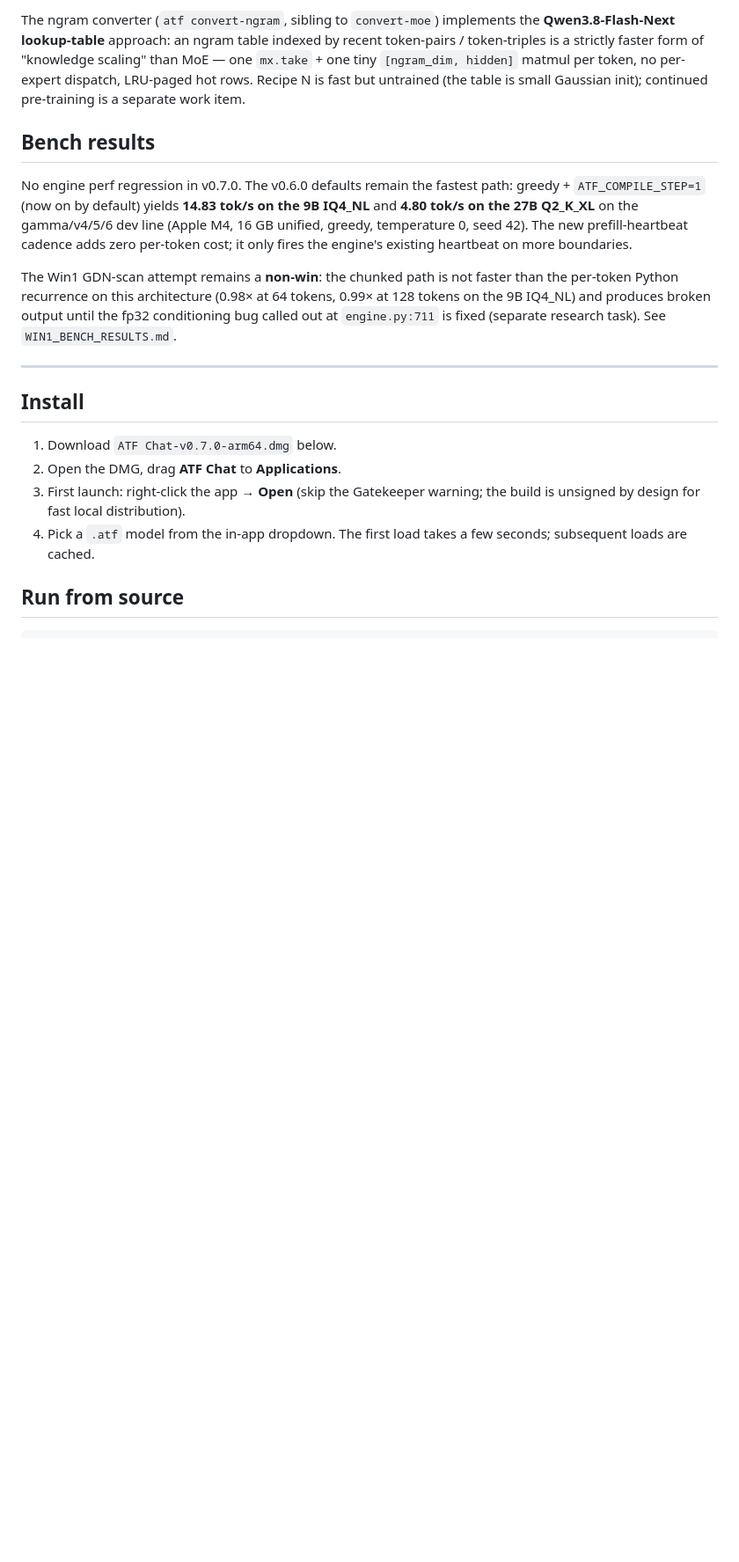
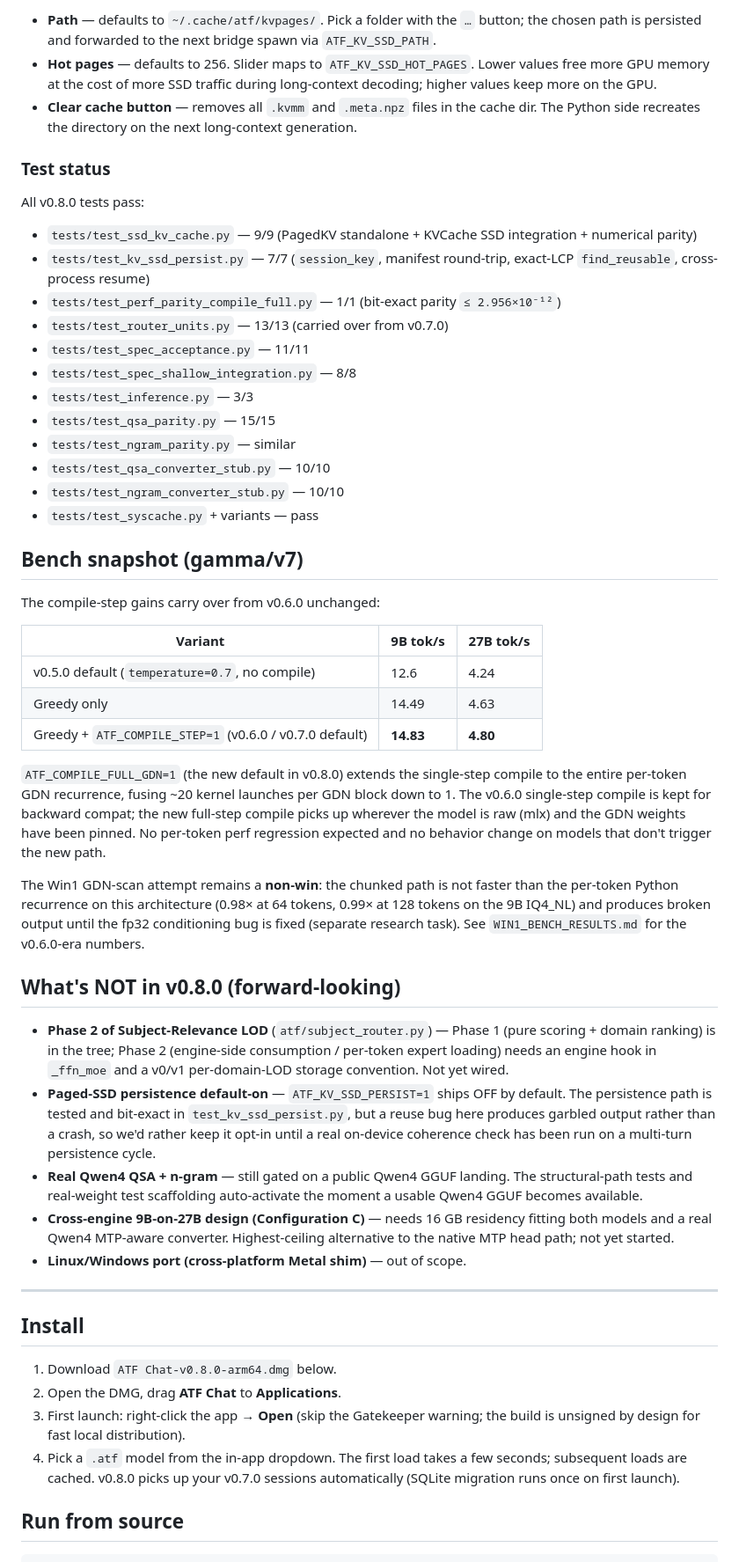
Before and after one commit to amgadtewfik/atf, a Markdown page: readme.md, the part around one of its changes. Shown at 88% size. Rendered like a GitHub page; blank space fills up the shorter version.

Commit message:
Release v0.8.0: adaptive routing, paged-SSD KV cache, persistent sessions

```diff
--- a/readme.md
+++ b/readme.md
@@ -138,41 +165,93 @@ per-expert records are stored.
 
-The ngram converter (`atf convert-ngram`, sibling to `convert-moe`)
-implements the **Qwen3.8-Flash-Next lookup-table** approach: an
-ngram table indexed by recent token-pairs / token-triples is a
-strictly faster form of "knowledge scaling" than MoE — one
-`mx.take` + one tiny `[ngram_dim, hidden]` matmul per token, no
-per-expert dispatch, LRU-paged hot rows. Recipe N is fast but
-untrained (the table is small Gaussian init); continued
-pre-training is a separate work item.
+- **Path** — defaults to `~/.cache/atf/kvpages/`. Pick a folder with
+  the `…` button; the chosen path is persisted and forwarded to the
+  next bridge spawn via `ATF_KV_SSD_PATH`.
+- **Hot pages** — defaults to 256. Slider maps to `ATF_KV_SSD_HOT_PAGES`.
+  Lower values free more GPU memory at the cost of more SSD traffic
+  during long-context decoding; higher values keep more on the GPU.
+- **Clear cache button** — removes all `.kvmm` and `.meta.npz`
+  files in the cache dir. The Python side recreates the directory
+  on the next long-context generation.
 
-## Bench results
+### Test status
 
-No engine perf regression in v0.7.0. The v0.6.0 defaults remain
-the fastest path: greedy + `ATF_COMPILE_STEP=1` (now on by default)
-yields **14.83 tok/s on the 9B IQ4_NL** and **4.80 tok/s on the 27B
-Q2_K_XL** on the gamma/v4/5/6 dev line (Apple M4, 16 GB unified,
-greedy, temperature 0, seed 42). The new prefill-heartbeat
-cadence adds zero per-token cost; it only fires the engine's existing
-heartbeat on more boundaries.
+All v0.8.0 tests pass:
+
+- `tests/test_ssd_kv_cache.py` — 9/9 (PagedKV standalone + KVCache SSD integration + numerical parity)
+- `tests/test_kv_ssd_persist.py` — 7/7 (`session_key`, manifest round-trip, exact-LCP `find_reusable`, cross-process resume)
+- `tests/test_perf_parity_compile_full.py` — 1/1 (bit-exact parity `≤ 2.956×10⁻¹²`)
+- `tests/test_router_units.py` — 13/13 (carried over from v0.7.0)
+- `tests/test_spec_acceptance.py` — 11/11
+- `tests/test_spec_shallow_integration.py` — 8/8
+- `tests/test_inference.py` — 3/3
+- `tests/test_qsa_parity.py` — 15/15
+- `tests/test_ngram_parity.py` — similar
+- `tests/test_qsa_converter_stub.py` — 10/10
+- `tests/test_ngram_converter_stub.py` — 10/10
+- `tests/test_syscache.py` + variants — pass
+
+## Bench snapshot (gamma/v7)
+
+The compile-step gains carry over from v0.6.0 unchanged:
+
+| Variant | 9B tok/s | 27B tok/s |
+|---|---|---|
+| v0.5.0 default (`temperature=0.7`, no compile) | 12.6 | 4.24 |
+| Greedy only | 14.49 | 4.63 |
+| Greedy + `ATF_COMPILE_STEP=1` (v0.6.0 / v0.7.0 default) | **14.83** | **4.80** |
+
+`ATF_COMPILE_FULL_GDN=1` (the new default in v0.8.0) extends the
+single-step compile to the entire per-token GDN recurrence, fusing
+~20 kernel launches per GDN block down to 1. The
+v0.6.0 single-step compile is kept for backward compat; the new
+full-step compile picks up wherever the model is raw (mlx) and
+the GDN weights have been pinned. No per-token perf regression
+expected and no behavior change on models that don't trigger
+the new path.
 
 The Win1 GDN-scan attempt remains a **non-win**: the chunked path
 is not faster than the per-token Python recurrence on this
 architecture (0.98× at 64 tokens, 0.99× at 128 tokens on the 9B
 IQ4_NL) and produces broken output until the fp32 conditioning
-bug called out at `engine.py:711` is fixed (separate research
-task). See `WIN1_BENCH_RESULTS.md`.
+bug is fixed (separate research task). See `WIN1_BENCH_RESULTS.md`
+for the v0.6.0-era numbers.
+
+## What's NOT in v0.8.0 (forward-looking)
+
+- **Phase 2 of Subject-Relevance LOD** (`atf/subject_router.py`) —
+  Phase 1 (pure scoring + domain ranking) is in the tree; Phase 2
+  (engine-side consumption / per-token expert loading) needs an
+  engine hook in `_ffn_moe` and a v0/v1 per-domain-LOD storage
+  convention. Not yet wired.
+- **Paged-SSD persistence default-on** — `ATF_KV_SSD_PERSIST=1`
+  ships OFF by default. The persistence path is tested and
+  bit-exact in `test_kv_ssd_persist.py`, but a reuse bug here
+  produces garbled output rather than a crash, so we'd rather
+  keep it opt-in until a real on-device coherence check has been
+  run on a multi-turn persistence cycle.
+- **Real Qwen4 QSA + n-gram** — still gated on a public Qwen4 GGUF
+  landing. The structural-path tests and real-weight test
+  scaffolding auto-activate the moment a usable Qwen4 GGUF
+  becomes available.
+- **Cross-engine 9B-on-27B design (Configuration C)** — needs 16 GB
+  residency fitting both models and a real Qwen4 MTP-aware
+  converter. Highest-ceiling alternative to the native MTP head
+  path; not yet started.
+- **Linux/Windows port (cross-platform Metal shim)** — out of scope.
 
 ---
 
 ## Install
 
-1. Download `ATF Chat-v0.7.0-arm64.dmg` below.
+1. Download `ATF Chat-v0.8.0-arm64.dmg` below.
 2. Open the DMG, drag **ATF Chat** to **Applications**.
 3. First launch: right-click the app → **Open** (skip the Gatekeeper
    warning; the build is unsigned by design for fast local
    distribution).
 4. Pick a `.atf` model from the in-app dropdown. The first load
-   takes a few seconds; subsequent loads are cached.
+   takes a few seconds; subsequent loads are cached. v0.8.0 picks
+   up your v0.7.0 sessions automatically (SQLite migration runs
+   once on first launch).
 
 ## Run from source
 
```
Also changed, not shown: other parts of readme.md (+151 -122 lines).
